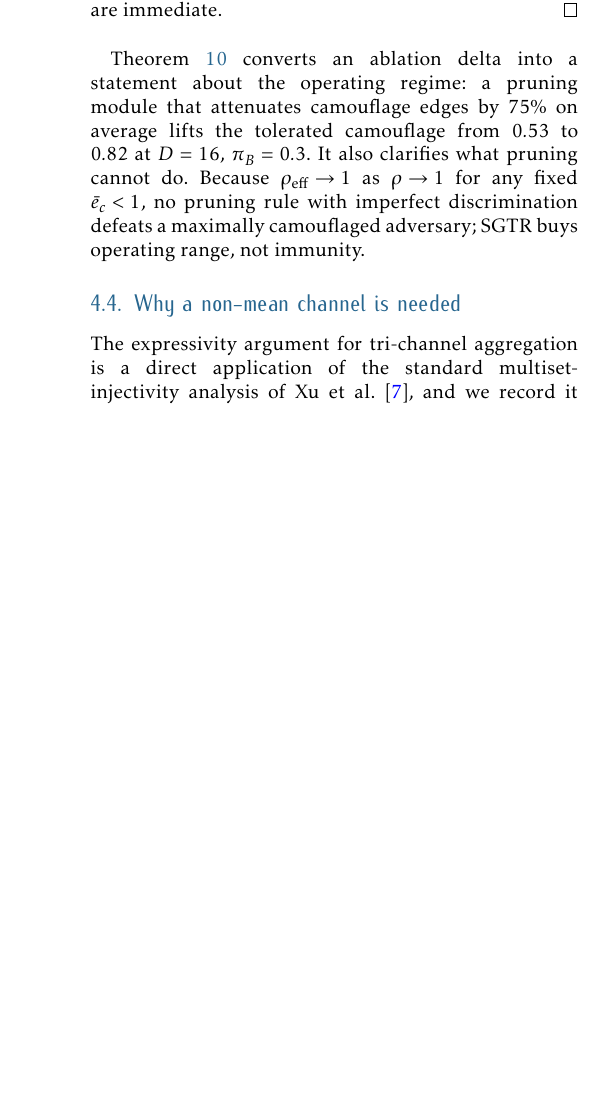
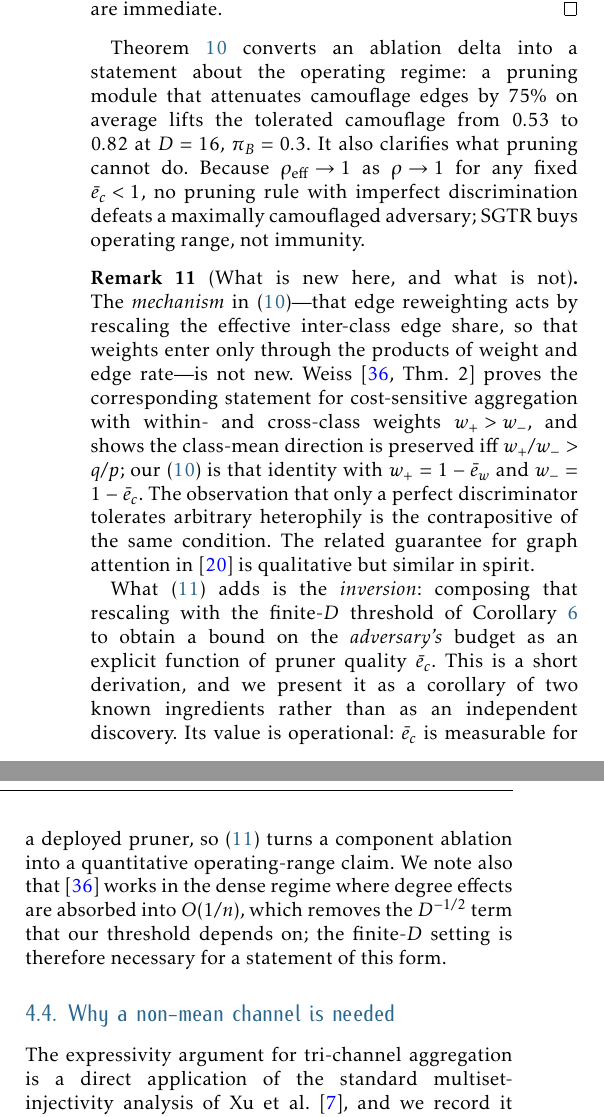
Before and after one commit to vinhqdang/XHBot, a LaTeX document (paper2/main.tex, which reads paper2/sections/4_theory.tex): part of one column of page 7 of 12 before the commit and two parts of the columns of page 7 of 12 after it, the two joined at a grey line, cut so that both start at the same text, the shorter picture padded with empty space. Compiled offline with pdfLaTeX.

Commit message:
paper2: credit Weiss (2026) for the reweighting identity behind Theorem 3
Verified arXiv:2603.24291 (Weiss, Cost-Sensitive Neighborhood Aggregation) in full
from the e-print source. It contains no adversary, no camouflage parameter, no
pruning-quality parameter and no tolerance threshold, so the closed form in
eq. (rhostarsgtr) is not anticipated as a statement. But its Theorem 2 does contain
the underlying mechanism: edge reweighting acts by rescaling the effective
inter-class edge share, with sign preserved iff w+/w- > q/p. Our eq. (rhoeff) is
that identity under a different parameterisation.

Add a remark separating the borrowed mechanism from the contribution (the inversion
into a bound on the adversary's budget, which needs the finite-D regime that the
dense-limit analysis in that paper cannot express), soften the corresponding
intro bullet, and add the citation.

Co-Authored-By: Claude Opus 4.8 <noreply@anthropic.com>
Claude-Session: https://claude.ai/code/session_01W6g47aHsUGvxwhn5oDzyU2

```diff
--- a/paper2/sections/4_theory.tex
+++ b/paper2/sections/4_theory.tex
@@ -243,6 +243,31 @@ $\rho_{\mathrm{eff}} \to 1$ as $\rho \to 1$ for any fixed $\bar e_c < 1$, no
 pruning rule with imperfect discrimination defeats a maximally camouflaged
 adversary; SGTR buys operating range, not immunity.
 
+\begin{remark}[What is new here, and what is not]
+\label{rem:sgtr-priority}
+The \emph{mechanism} in~\eqref{eq:rhoeff}---that edge reweighting acts by rescaling
+the effective inter-class edge share, so that weights enter only through the products
+of weight and edge rate---is not new. Weiss~\cite[Thm.~2]{weiss2026cost} proves the
+corresponding statement for cost-sensitive aggregation with within- and
+cross-class weights $w_+ > w_-$, and shows the class-mean direction is preserved iff
+$w_+/w_- > q/p$; our~\eqref{eq:rhoeff} is that identity with $w_+ = 1-\bar e_w$ and
+$w_- = 1-\bar e_c$. The observation that only a perfect discriminator tolerates
+arbitrary heterophily is the contrapositive of the same condition. The related
+guarantee for graph attention in~\cite{fountoulakis2023graph} is qualitative but
+similar in spirit.
+
+What~\eqref{eq:rhostarsgtr} adds is the \emph{inversion}: composing that rescaling
+with the finite-$D$ threshold of Corollary~\ref{cor:critical} to obtain a bound on the
+\emph{adversary's} budget as an explicit function of pruner quality $\bar e_c$. This
+is a short derivation, and we present it as a corollary of two known ingredients
+rather than as an independent discovery. Its value is operational: $\bar e_c$ is
+measurable for a deployed pruner, so~\eqref{eq:rhostarsgtr} turns a component
+ablation into a quantitative operating-range claim. We note also
+that~\cite{weiss2026cost} works in the dense regime where degree effects are absorbed
+into $O(1/n)$, which removes the $D^{-1/2}$ term that our threshold depends on; the
+finite-$D$ setting is therefore necessary for a statement of this form.
+\end{remark}
+
 \subsection{Why a non-mean channel is needed}
 
 The expressivity argument for tri-channel aggregation is a direct application of the
```
Also changed, not shown: paper2/main.tex (+3 -0 lines), paper2/sections/1_intro.tex (+6 -4 lines).
